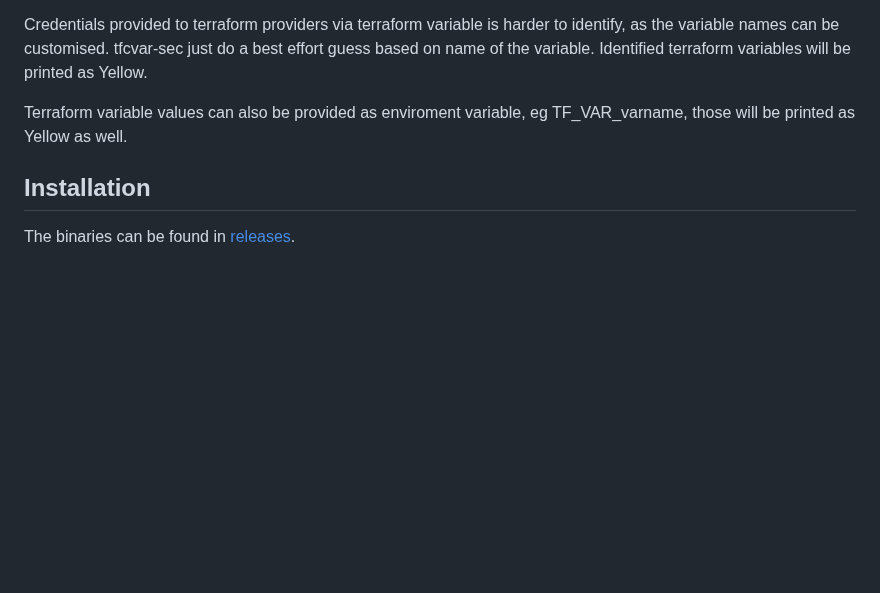
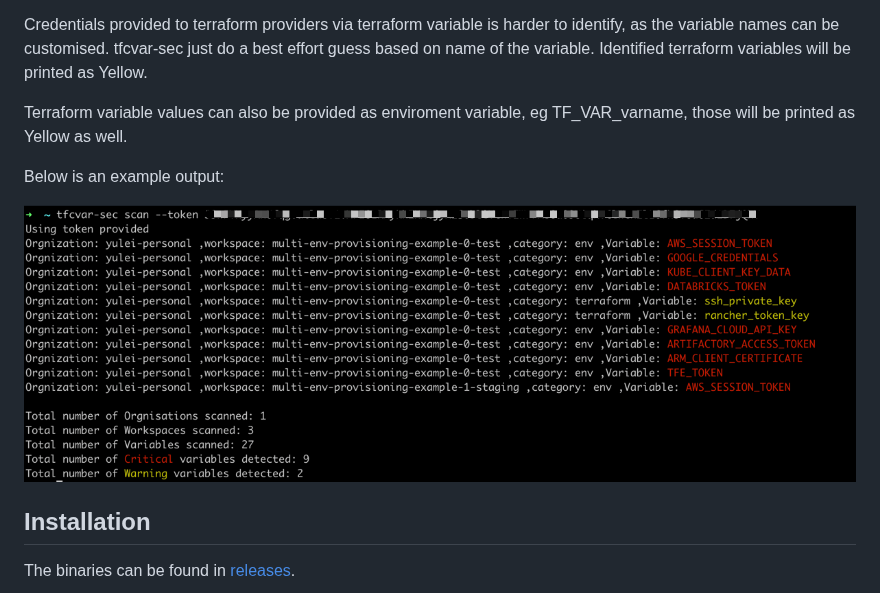
Before and after one commit to ausmartway/tfcvar-sec, a Markdown page: README.MD, the part around the change. Drawn GitHub-style; pictures changed too: png/tfcvar-sec.png (added); blank space fills up the shorter version.

Commit message:
add screenshot to readme

```diff
--- a/README.MD
+++ b/README.MD
@@ -21,6 +21,10 @@ Credentials provided to terraform providers via enviroment variables have fixed
 Credentials provided to terraform providers via terraform variable is harder to identify, as the variable names can be customised. tfcvar-sec just do a best effort guess based on name of the variable. Identified terraform variables will be printed as Yellow.
 
 Terraform variable values can also be provided as enviroment variable, eg TF_VAR_varname, those will be printed as Yellow as well.
+
+Below is an example output:
+
+![tfcvar-sec](https://raw.githubusercontent.com/ausmartway/tfcvar-sec/main/png/tfcvar-sec.png)
 
 ## Installation
 
```
